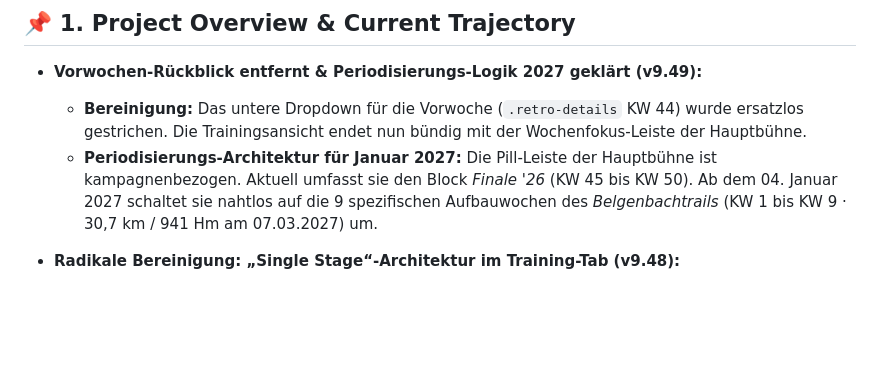
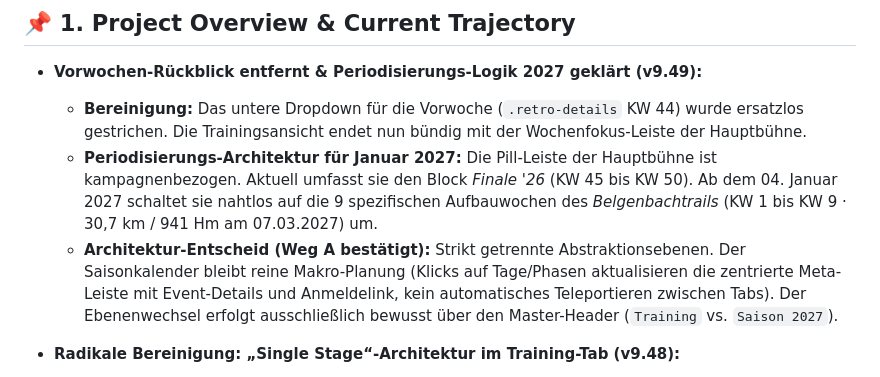
Before and after one commit to Gerryagainagain/running_guide, a Markdown page: HANDOFF_AND_PROJECT_STATE.md, the part around the change. Rendered like a GitHub page; blank space fills up the shorter version.

Commit message:
docs: Weg A (strikt getrennte Abstraktionsebenen) in Handoff dokumentiert

```diff
--- a/HANDOFF_AND_PROJECT_STATE.md
+++ b/HANDOFF_AND_PROJECT_STATE.md
@@ -13,6 +13,7 @@
 - **Vorwochen-Rückblick entfernt & Periodisierungs-Logik 2027 geklärt (v9.49):**
   - **Bereinigung:** Das untere Dropdown für die Vorwoche (`.retro-details` KW 44) wurde ersatzlos gestrichen. Die Trainingsansicht endet nun bündig mit der Wochenfokus-Leiste der Hauptbühne.
   - **Periodisierungs-Architektur für Januar 2027:** Die Pill-Leiste der Hauptbühne ist kampagnenbezogen. Aktuell umfasst sie den Block *Finale '26* (KW 45 bis KW 50). Ab dem 04. Januar 2027 schaltet sie nahtlos auf die 9 spezifischen Aufbauwochen des *Belgenbachtrails* (KW 1 bis KW 9 · 30,7 km / 941 Hm am 07.03.2027) um.
+  - **Architektur-Entscheid (Weg A bestätigt):** Strikt getrennte Abstraktionsebenen. Der Saisonkalender bleibt reine Makro-Planung (Klicks auf Tage/Phasen aktualisieren die zentrierte Meta-Leiste mit Event-Details und Anmeldelink, kein automatisches Teleportieren zwischen Tabs). Der Ebenenwechsel erfolgt ausschließlich bewusst über den Master-Header (`Training` vs. `Saison 2027`).
 - **Radikale Bereinigung: „Single Stage“-Architektur im Training-Tab (v9.48):**
   - **Eliminierung aller Sub-Tabs & Schachtelungen:** Der bisherige Umschalter `[14-Tage Fokus]` vs. `[6-Wochen-Plan]`, alle verschachtelten Accordions und 42 Mini-Tageskarten wurden komplett entfernt.
   - **Feste Hauptbühne:** Es gibt auf dem gesamten Screen nur noch **EINE** 7-Tage-Ansicht in voller Apple-Größe (210 px hohe Karten, große Ziffern, keine geschachtelten Kacheln).
```
